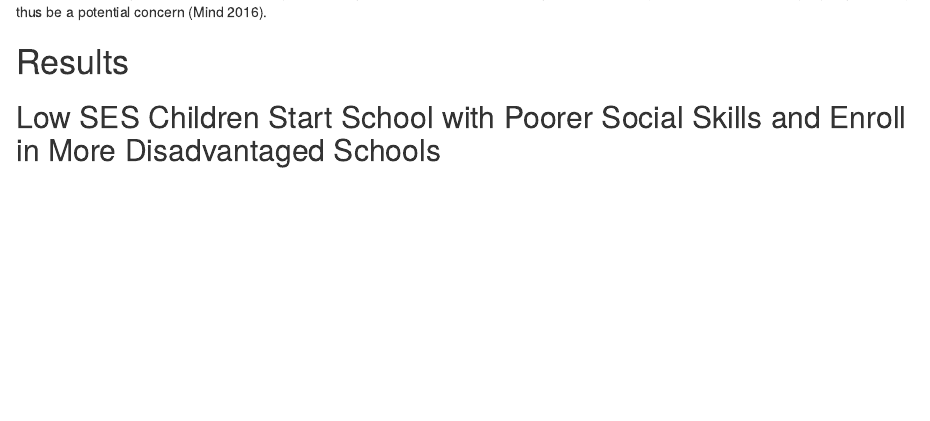
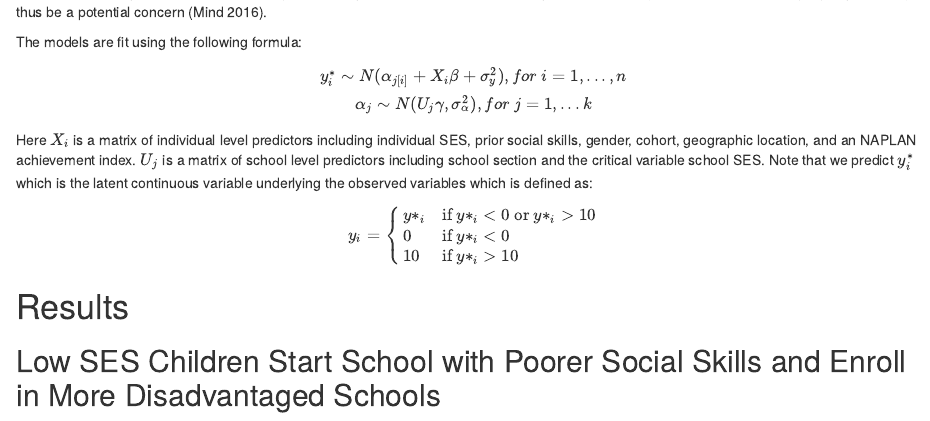
Before and after one commit to pdparker/social_skills_2020, an R Markdown document (manuscript.Rmd): the page in a window 1100 px wide, from 4230 px down. Rendered offline with R 4.5, knitr and Pandoc, with nearby package versions; some code elsewhere in the file could not run offline.

Commit message:
added equation

```diff
--- a/manuscript.Rmd
+++ b/manuscript.Rmd
@@ -153,3 +154,15 @@ All models in the paper that predicted social skills were estimated taking into
+The models are fit using the following formula:
+
+$$
+y^{*}_{i} \sim N(\alpha_{j[i]} + X_i\beta + \sigma^{2}_{y}), for~i = 1,...,n\\
+\alpha_{j} \sim N(U_j \gamma, \sigma^{2}_{\alpha}), for~j = 1,...k
+$$
+
+Here $X_i$ is a matrix of individual level predictors including individual SES, prior social skills, gender, cohort, geographic location, and an NAPLAN achievement index. $U_j$ is a matrix of school level predictors including school section and the critical variable school SES. Note that we predict $y^{*}_{i}$ which is the latent continuous variable underlying the observed variables which is defined as:
+
+$$
+y_i =  \begin{cases}      y*_{i} & \text{if $y*_{i} < 0$ or $y*_{i} > 10 $}\\      0 & \text{if $y*_{i} < 0$}\\      10 & \text{if $y*_{i} > 10$}    \end{cases}
+$$
 
 # Results
 
```
Also changed, not shown: manuscript.Rmd (3 more changed lines).
